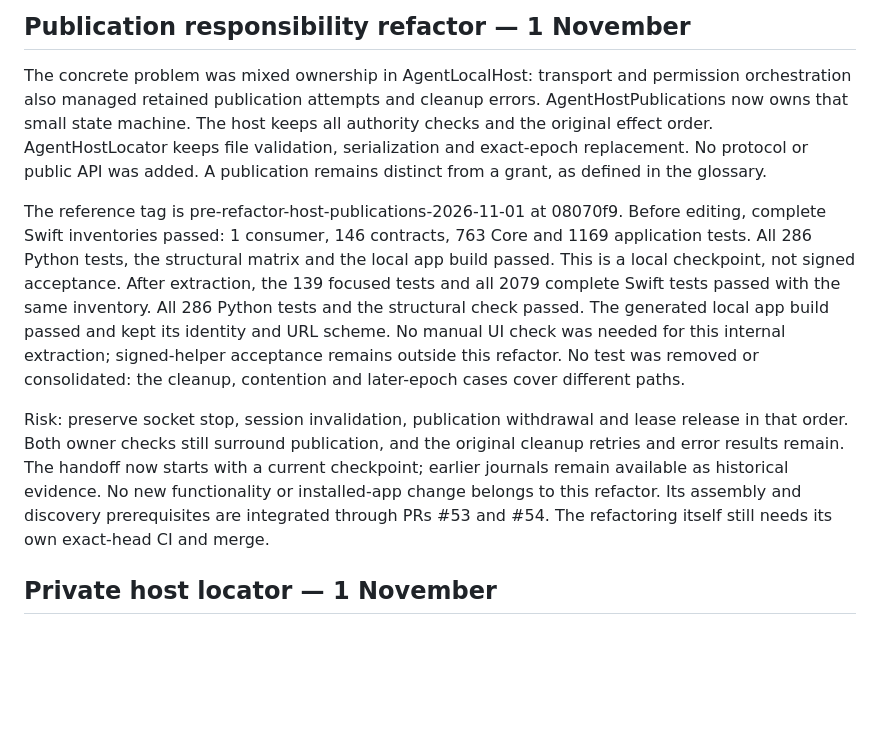
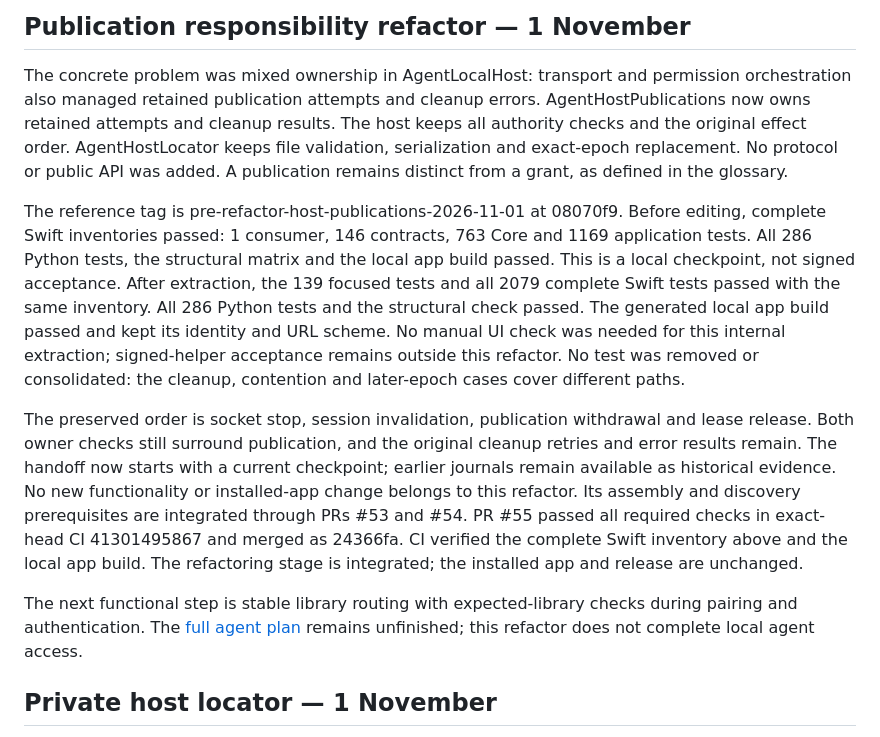
Before and after one commit to pobrespandas/draftly, a Markdown page: docs/project-progress.md, the part around the change. Drawn GitHub-style; blank space fills up the shorter version.

Commit message:
docs(agents): close validated publication refactor stage

```diff
--- a/docs/project-progress.md
+++ b/docs/project-progress.md
@@ -7,8 +7,8 @@ Historical test reports describe only the versions they tested.
 
 The concrete problem was mixed ownership in AgentLocalHost: transport and
 permission orchestration also managed retained publication attempts and cleanup
-errors. AgentHostPublications now owns that small state machine. The host keeps
-all authority checks and the original effect order. AgentHostLocator keeps file
+errors. AgentHostPublications now owns retained attempts and cleanup results.
+The host keeps all authority checks and the original effect order. AgentHostLocator keeps file
 validation, serialization and exact-epoch replacement. No protocol or public API
 was added. A publication remains distinct from a grant, as defined in the glossary.
 
@@ -23,13 +23,19 @@ No manual UI check was needed for this internal extraction; signed-helper
 acceptance remains outside this refactor. No test was removed or
 consolidated: the cleanup, contention and later-epoch cases cover different paths.
 
-Risk: preserve socket stop, session invalidation, publication withdrawal and lease
-release in that order. Both owner checks still surround publication, and the
+The preserved order is socket stop, session invalidation, publication withdrawal
+and lease release. Both owner checks still surround publication, and the
 original cleanup retries and error results remain. The handoff now starts with a
 current checkpoint; earlier journals remain available as historical evidence.
 No new functionality or installed-app change belongs to this refactor.
 Its assembly and discovery prerequisites are integrated through PRs #53 and #54.
-The refactoring itself still needs its own exact-head CI and merge.
+PR #55 passed all required checks in exact-head CI 41301495867 and merged as
+24366fa. CI verified the complete Swift inventory above and the local app build.
+The refactoring stage is integrated; the installed app and release are unchanged.
+
+The next functional step is stable library routing with expected-library checks
+during pairing and authentication. The [full agent plan](plans/draftly-for-agents.md)
+remains unfinished; this refactor does not complete local agent access.
 
 ## Private host locator — 1 November
 
```
